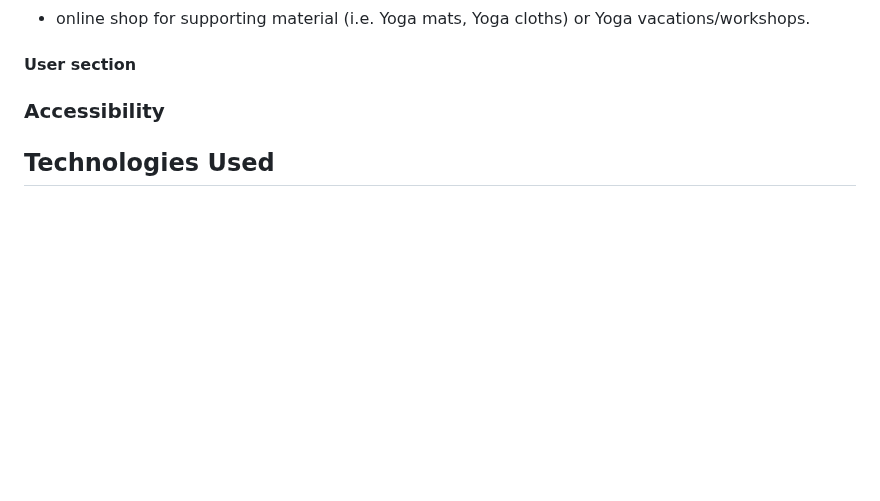
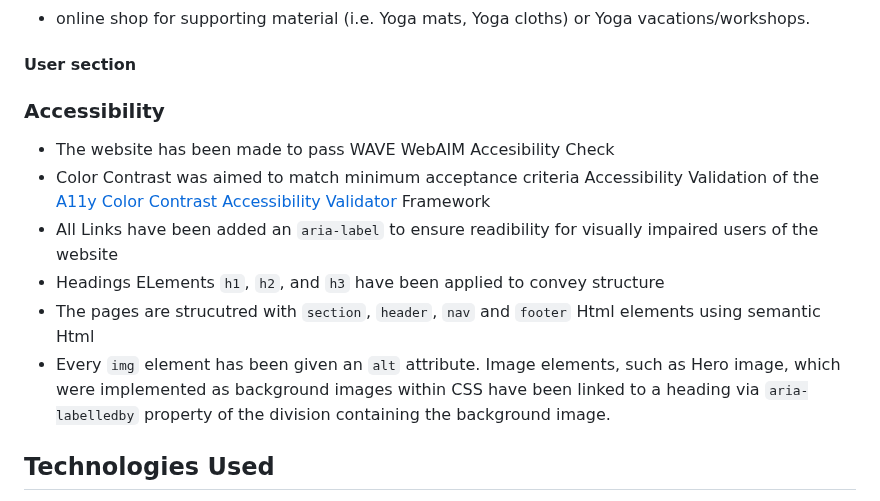
Before and after one commit to nils-n/p1-mysore-yoga-studio, a Markdown page: README.md, the part around the change. Drawn GitHub-style; blank space fills up the shorter version.

Commit message:
add content to accessibility measures in README

```diff
--- a/README.md
+++ b/README.md
@@ -310,6 +310,13 @@ The website consits of a home page, a classes pages, a schedule page and a signu
 
 ### Accessibility
 
+- The website has been made to pass WAVE WebAIM Accesibility Check
+- Color Contrast was aimed to match minimum acceptance criteria Accessibility Validation of the [A11y Color Contrast Accessibility Validator](https://color.a11y.com/Contrast/) Framework
+- All Links have been added an `aria-label` to ensure readibility for visually impaired users of the website
+- Headings ELements `h1`, `h2`, and `h3` have been applied to convey structure
+- The pages are strucutred with `section`, `header`, `nav` and `footer` Html elements using semantic Html
+- Every `img` element has been given an `alt` attribute. Image elements, such as Hero image, which were implemented as background images within CSS have been linked to a heading via `aria-labelledby` property of the division containing the background image.
+
 ## Technologies Used
 
 - GitPod as IDE [Link](https://www.gitpod.io/)
```
